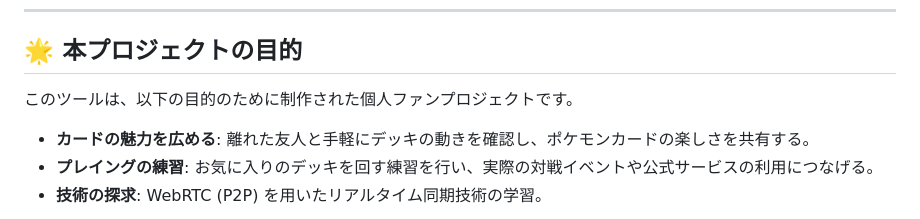
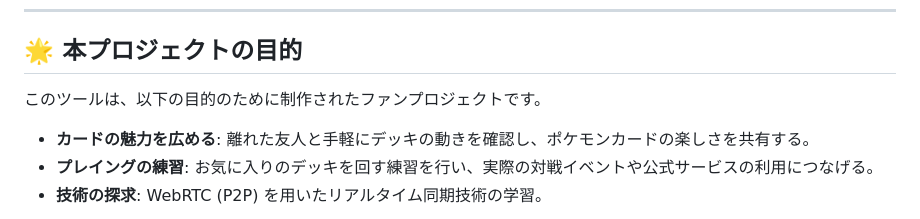
Before and after one commit to NulrioStudio/Pokemon-Card-Online, a Markdown page: README.md, the part around the change. Drawn GitHub-style.

```diff
--- a/README.md
+++ b/README.md
@@ -9,7 +9,7 @@ PeerJSを利用したP2P通信により、サーバーを介さずに対戦相
 ---
 
 ## 🌟 本プロジェクトの目的
-このツールは、以下の目的のために制作された個人ファンプロジェクトです。
+このツールは、以下の目的のために制作されたファンプロジェクトです。
 - **カードの魅力を広める**: 離れた友人と手軽にデッキの動きを確認し、ポケモンカードの楽しさを共有する。
 - **プレイングの練習**: お気に入りのデッキを回す練習を行い、実際の対戦イベントや公式サービスの利用につなげる。
 - **技術の探求**: WebRTC (P2P) を用いたリアルタイム同期技術の学習。
```
